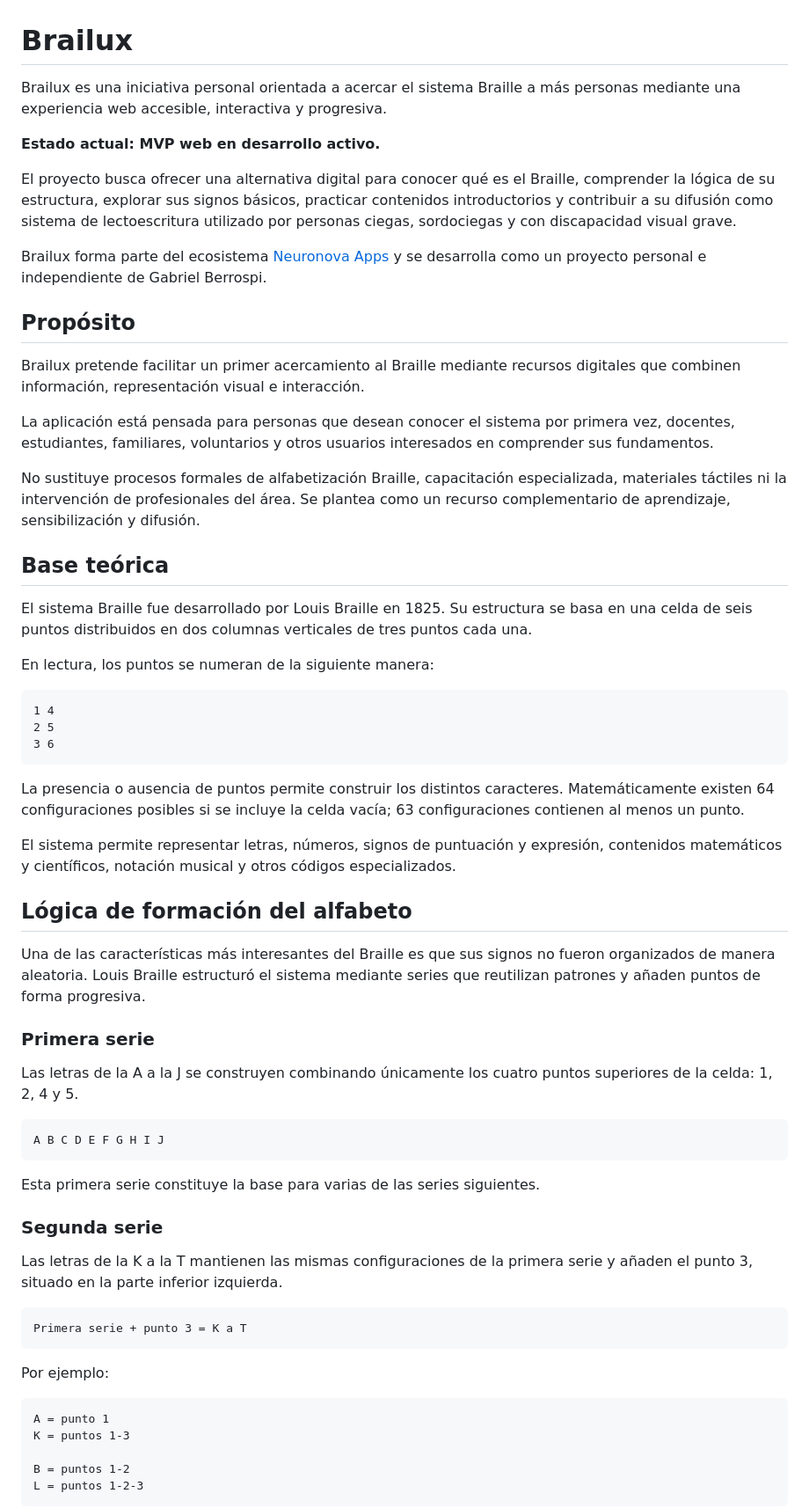
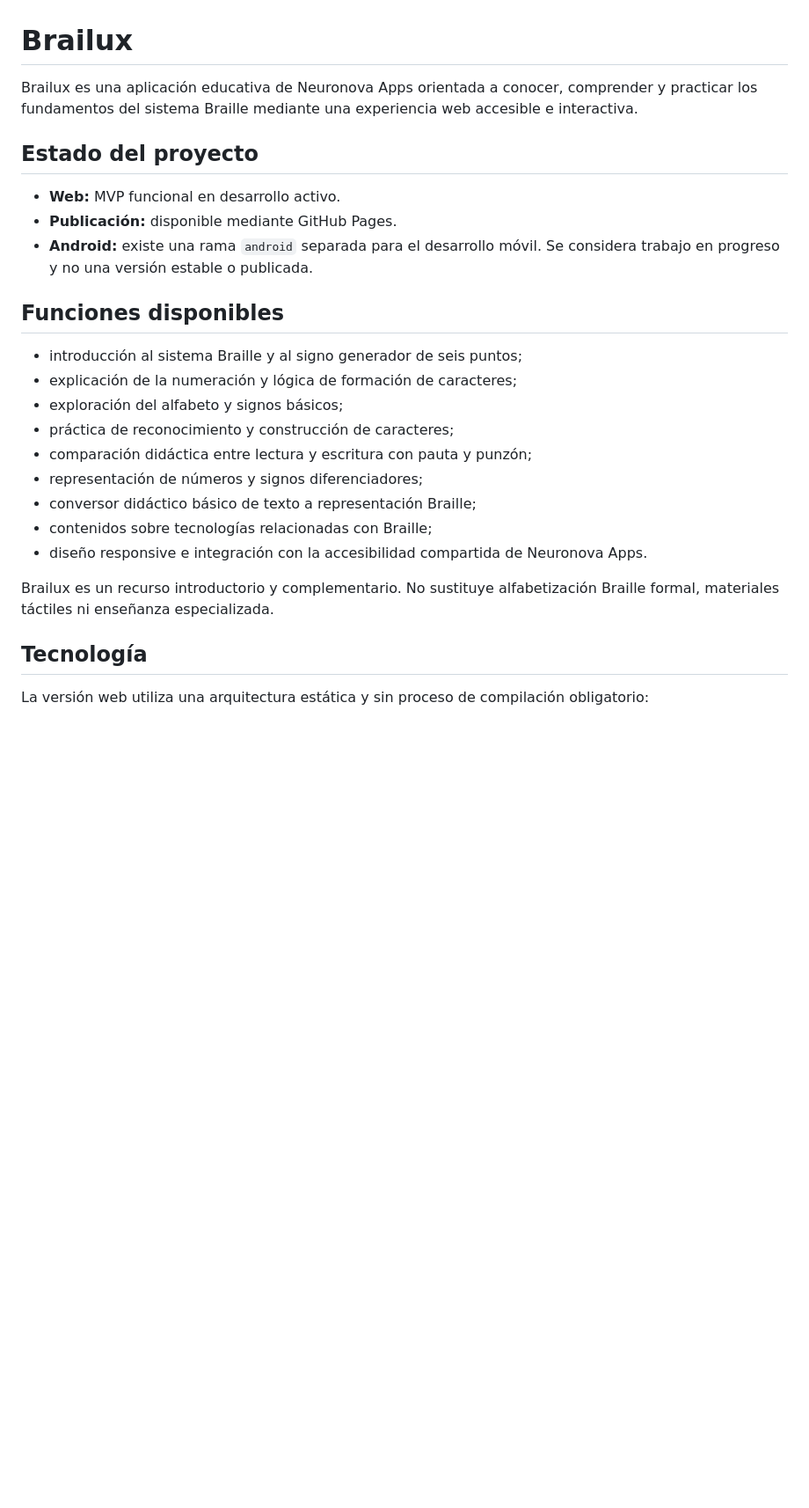
Before and after one commit to neuronova-apps/brailux-app, a Markdown page: README.md, the part around one of its changes. Shown at 88% size. Rendered like a GitHub page; blank space fills up the shorter version.

````diff
--- a/README.md
+++ b/README.md
@@ -1,66 +1,28 @@
 # Brailux
 
-Brailux es una iniciativa personal orientada a acercar el sistema Braille a más personas mediante una experiencia web accesible, interactiva y progresiva.
+Brailux es una aplicación educativa de Neuronova Apps orientada a conocer, comprender y practicar los fundamentos del sistema Braille mediante una experiencia web accesible e interactiva.
 
-**Estado actual: MVP web en desarrollo activo.**
+## Estado del proyecto
 
-El proyecto busca ofrecer una alternativa digital para conocer qué es el Braille, comprender la lógica de su estructura, explorar sus signos básicos, practicar contenidos introductorios y contribuir a su difusión como sistema de lectoescritura utilizado por personas ciegas, sordociegas y con discapacidad visual grave.
+- **Web:** MVP funcional en desarrollo activo.
+- **Publicación:** disponible mediante GitHub Pages.
+- **Android:** existe una rama `android` separada para el desarrollo móvil. Se considera trabajo en progreso y no una versión estable o publicada.
 
-Brailux forma parte del ecosistema [Neuronova Apps](https://neuronova-apps.github.io/) y se desarrolla como un proyecto personal e independiente de Gabriel Berrospi.
+## Funciones disponibles
 
-## Propósito
+- introducción al sistema Braille y al signo generador de seis puntos;
+- explicación de la numeración y lógica de formación de caracteres;
+- exploración del alfabeto y signos básicos;
+- práctica de reconocimiento y construcción de caracteres;
+- comparación didáctica entre lectura y escritura con pauta y punzón;
+- representación de números y signos diferenciadores;
+- conversor didáctico básico de texto a representación Braille;
+- contenidos sobre tecnologías relacionadas con Braille;
+- diseño responsive e integración con la accesibilidad compartida de Neuronova Apps.
 
-Brailux pretende facilitar un primer acercamiento al Braille mediante recursos digitales que combinen información, representación visual e interacción.
+Brailux es un recurso introductorio y complementario. No sustituye alfabetización Braille formal, materiales táctiles ni enseñanza especializada.
 
-La aplicación está pensada para personas que desean conocer el sistema por primera vez, docentes, estudiantes, familiares, voluntarios y otros usuarios interesados en comprender sus fundamentos.
+## Tecnología
 
-No sustituye procesos formales de alfabetización Braille, capacitación especializada, materiales táctiles ni la intervención de profesionales del área. Se plantea como un recurso complementario de aprendizaje, sensibilización y difusión.
+La versión web utiliza una arquitectura estática y sin proceso de compilación obligatorio:
 
-## Base teórica
-
-El sistema Braille fue desarrollado por Louis Braille en 1825. Su estructura se basa en una celda de seis puntos distribuidos en dos columnas verticales de tres puntos cada una.
-
-En lectura, los puntos se numeran de la siguiente manera:
-
-```text
-1 4
-2 5
-3 6
-```
-
-La presencia o ausencia de puntos permite construir los distintos caracteres. Matemáticamente existen 64 configuraciones posibles si se incluye la celda vacía; 63 configuraciones contienen al menos un punto.
-
-El sistema permite representar letras, números, signos de puntuación y expresión, contenidos matemáticos y científicos, notación musical y otros códigos especializados.
-
-## Lógica de formación del alfabeto
-
-Una de las características más interesantes del Braille es que sus signos no fueron organizados de manera aleatoria. Louis Braille estructuró el sistema mediante series que reutilizan patrones y añaden puntos de forma progresiva.
-
-### Primera serie
-
-Las letras de la A a la J se construyen combinando únicamente los cuatro puntos superiores de la celda: 1, 2, 4 y 5.
-
-```text
-A B C D E F G H I J
-```
-
-Esta primera serie constituye la base para varias de las series siguientes.
-
-### Segunda serie
-
-Las letras de la K a la T mantienen las mismas configuraciones de la primera serie y añaden el punto 3, situado en la parte inferior izquierda.
-
-```text
-Primera serie + punto 3 = K a T
-```
-
-Por ejemplo:
-
-```text
-A = punto 1
-K = puntos 1-3
-
-B = puntos 1-2
-L = puntos 1-2-3
-```
-
````
Also changed, not shown: other parts of README.md (+39 -121 lines).
